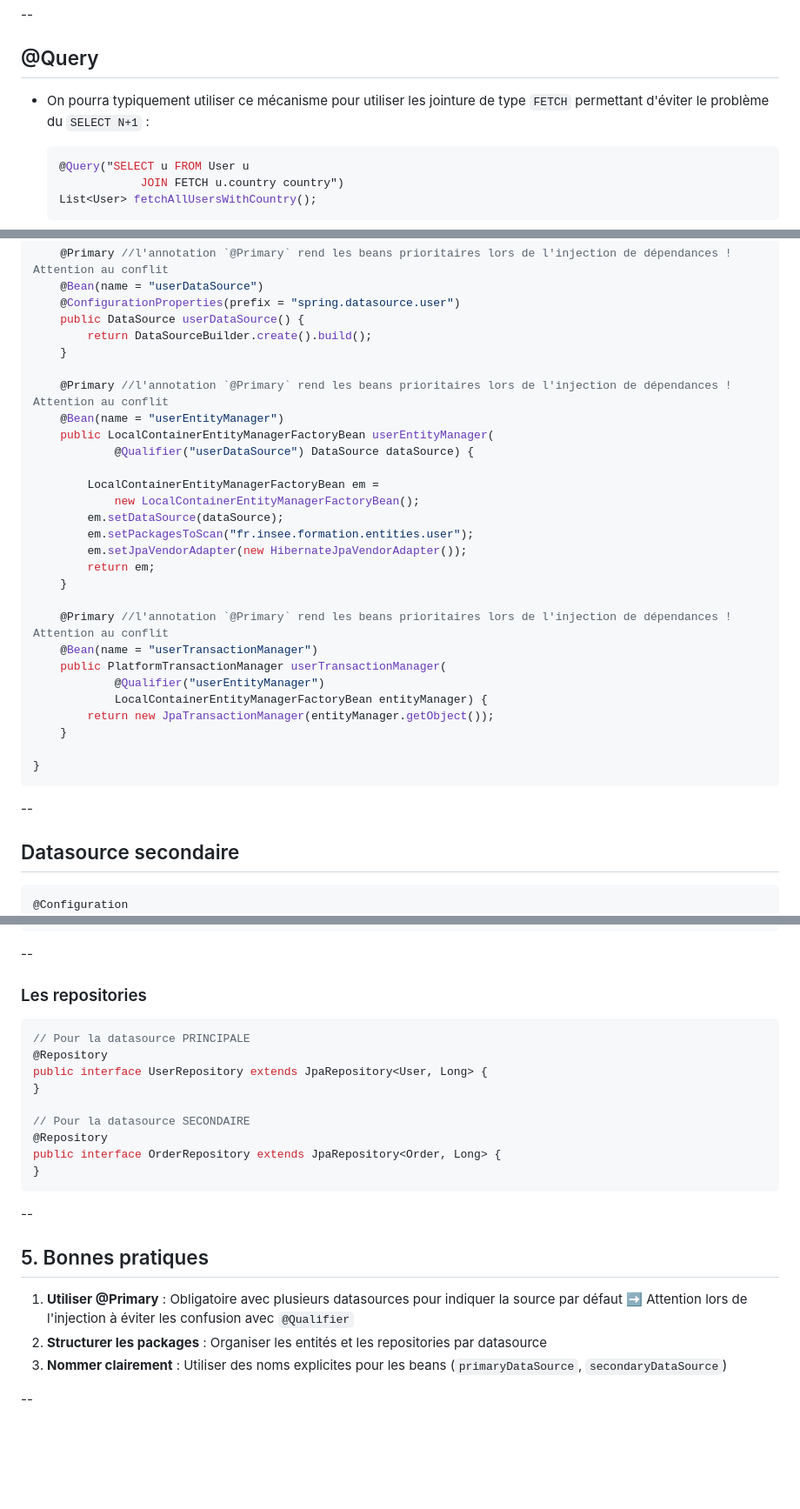
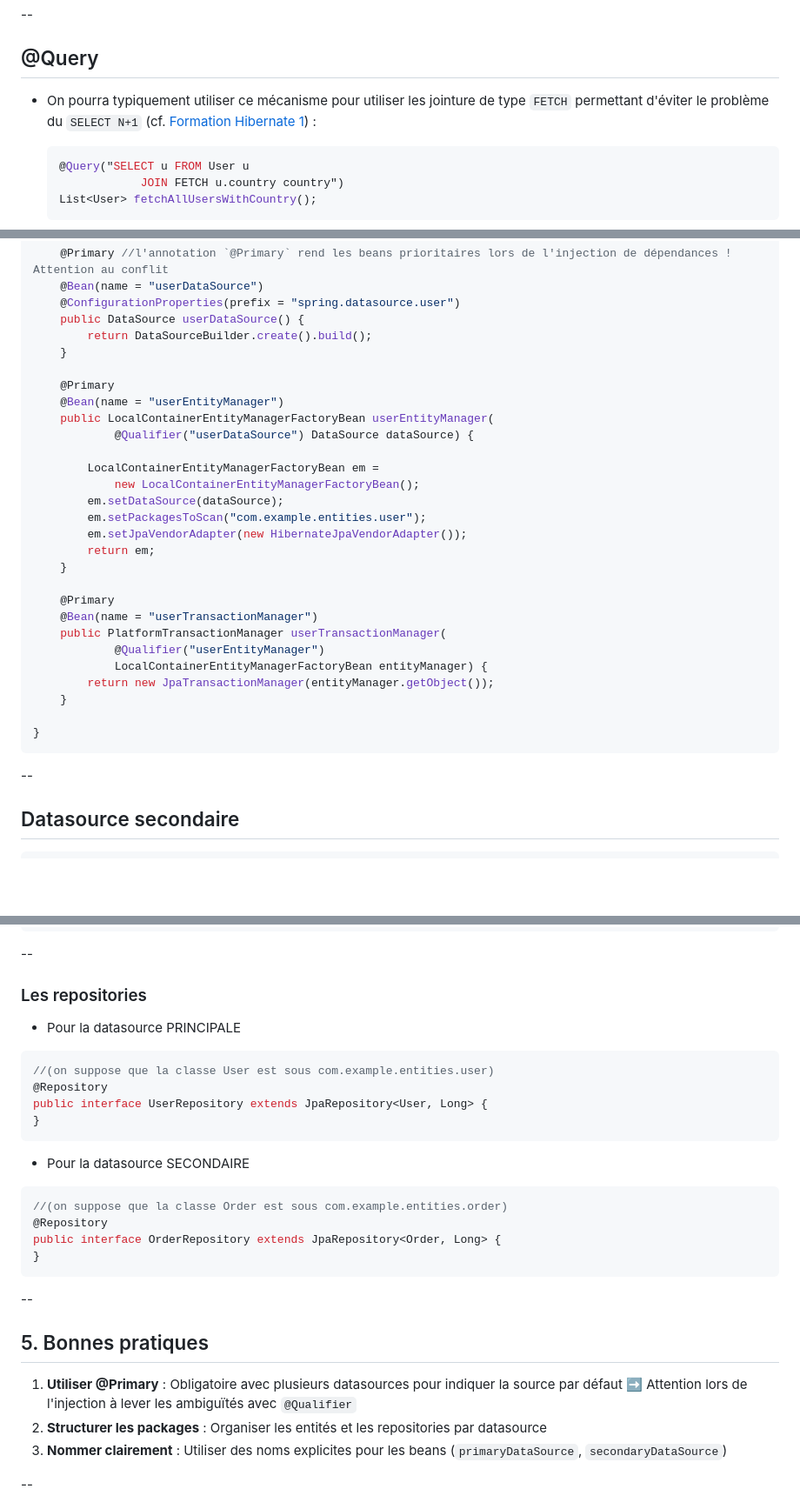
Before and after one commit to philphils/formation-spring-boot, a Markdown page: docs/chapitres/chapitre12-requetes-complexes.md, 3 parts joined by grey strips. Shown at 87% size. GitHub-like rendering; blank space fills up the shorter version.

Commit message:
doc : relecture jusqu'à fin spring data

````diff
--- a/docs/chapitres/chapitre12-requetes-complexes.md
+++ b/docs/chapitres/chapitre12-requetes-complexes.md
@@ -21,7 +21,7 @@
 
 ## @Query
 
-- On pourra typiquement utiliser ce mécanisme pour utiliser les jointure de type `FETCH` permettant d'éviter le problème du `SELECT N+1` :
+- On pourra typiquement utiliser ce mécanisme pour utiliser les jointure de type `FETCH` permettant d'éviter le problème du `SELECT N+1` (cf. [Formation Hibernate 1](https://philphils.github.io/formation-hibernate-basique/#/6/3)) :
     ```java
     @Query("SELECT u FROM User u
                 JOIN FETCH u.country country")
@@ -74,7 +74,7 @@ public class DataSourceUserConfig {
         return DataSourceBuilder.create().build();
     }
 
-    @Primary //l'annotation `@Primary` rend les beans prioritaires lors de l'injection de dépendances ! Attention au conflit
+    @Primary
     @Bean(name = "userEntityManager")
     public LocalContainerEntityManagerFactoryBean userEntityManager(
             @Qualifier("userDataSource") DataSource dataSource) {
@@ -82,12 +82,12 @@ public class DataSourceUserConfig {
         LocalContainerEntityManagerFactoryBean em =
             new LocalContainerEntityManagerFactoryBean();
         em.setDataSource(dataSource);
-        em.setPackagesToScan("fr.insee.formation.entities.user");
+        em.setPackagesToScan("com.example.entities.user");
         em.setJpaVendorAdapter(new HibernateJpaVendorAdapter());
         return em;
     }
 
-    @Primary //l'annotation `@Primary` rend les beans prioritaires lors de l'injection de dépendances ! Attention au conflit
+    @Primary
     @Bean(name = "userTransactionManager")
     public PlatformTransactionManager userTransactionManager(
             @Qualifier("userEntityManager")
@@ -103,7 +103,6 @@ public class DataSourceUserConfig {
 
 
 ```java
-@Configuration
 @Configuration
 @EnableTransactionManagement
 @EnableJpaRepositories(
@@ -169,13 +168,17 @@ spring.jpa.hibernate.ddl-auto=update
 --
 ### Les repositories
 
+- Pour la datasource PRINCIPALE
 ```java
-// Pour la datasource PRINCIPALE
+//(on suppose que la classe User est sous com.example.entities.user)
 @Repository
 public interface UserRepository extends JpaRepository<User, Long> {
 }
+```
 
-// Pour la datasource SECONDAIRE
+- Pour la datasource SECONDAIRE
+```java
+//(on suppose que la classe Order est sous com.example.entities.order)
 @Repository
 public interface OrderRepository extends JpaRepository<Order, Long> {
 }
@@ -185,7 +188,7 @@ public interface OrderRepository extends JpaRepository<Order, Long> {
 
 ## 5. Bonnes pratiques
 
-1. **Utiliser @Primary** : Obligatoire avec plusieurs datasources pour indiquer la source par défaut ➡️ Attention lors de l'injection à éviter les confusion avec `@Qualifier`
+1. **Utiliser @Primary** : Obligatoire avec plusieurs datasources pour indiquer la source par défaut ➡️ Attention lors de l'injection à lever les ambiguïtés avec `@Qualifier`
 2. **Structurer les packages** : Organiser les entités et les repositories par datasource
 3. **Nommer clairement** : Utiliser des noms explicites pour les beans (`primaryDataSource`, `secondaryDataSource`)
 
````
Also changed, not shown: other parts of docs/chapitres/chapitre12-requetes-complexes.md (+1 -1 lines).
